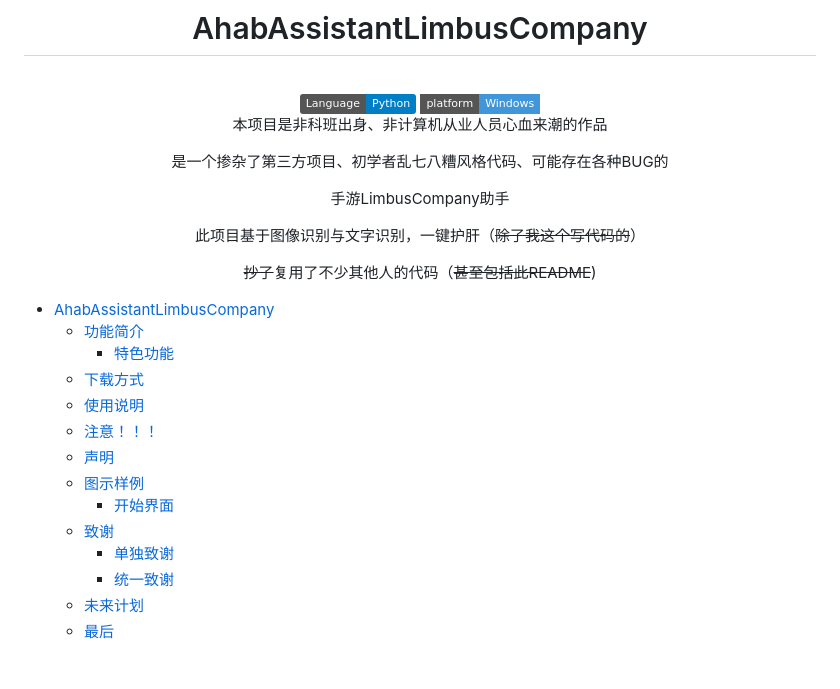
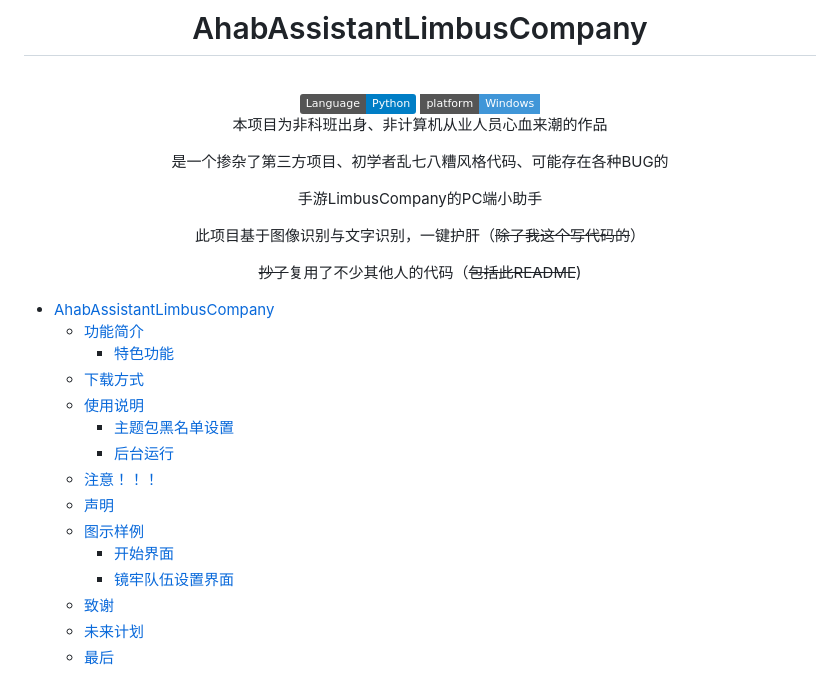
Before and after one commit to KIYI671/AhabAssistantLimbusCompany, a Markdown page: README.md, the part around one of its changes. Drawn GitHub-style; badges without logos.

```diff
--- a/README.md
+++ b/README.md
@@ -12,15 +12,15 @@
 </div>
 
 
-  本项目是非科班出身、非计算机从业人员心血来潮的作品
+  本项目为非科班出身、非计算机从业人员心血来潮的作品
 
   是一个掺杂了第三方项目、初学者乱七八糟风格代码、可能存在各种BUG的
 
-  手游LimbusCompany助手
+  手游LimbusCompany的PC端小助手
 
   此项目基于图像识别与文字识别，一键护肝（~~除了我这个写代码的~~）
 
-  ~~抄了~~复用了不少其他人的代码（~~甚至包括此README~~)
+  ~~抄了~~复用了不少其他人的代码（~~包括此README~~)
 <br>
 
 
@@ -33,13 +33,14 @@
     * [特色功能](#特色功能)
   * [下载方式](#下载方式)
   * [使用说明](#使用说明)
+    * [主题包黑名单设置](#主题包黑名单设置)
+    * [后台运行](#后台运行)
   * [注意！！！](#注意)
   * [声明](#声明)
   * [图示样例](#图示样例)
     * [开始界面](#开始界面)
+    * [镜牢队伍设置界面](#镜牢队伍设置界面)
   * [致谢](#致谢)
-    * [单独致谢](#单独致谢)
-    * [统一致谢](#统一致谢)
   * [未来计划](#未来计划)
   * [最后](#最后)
 <!-- TOC -->
```
Also changed, not shown: other parts of README.md (+33 -10 lines), pic/screenshot/blacklist_setting.png (added), 4 other files.
